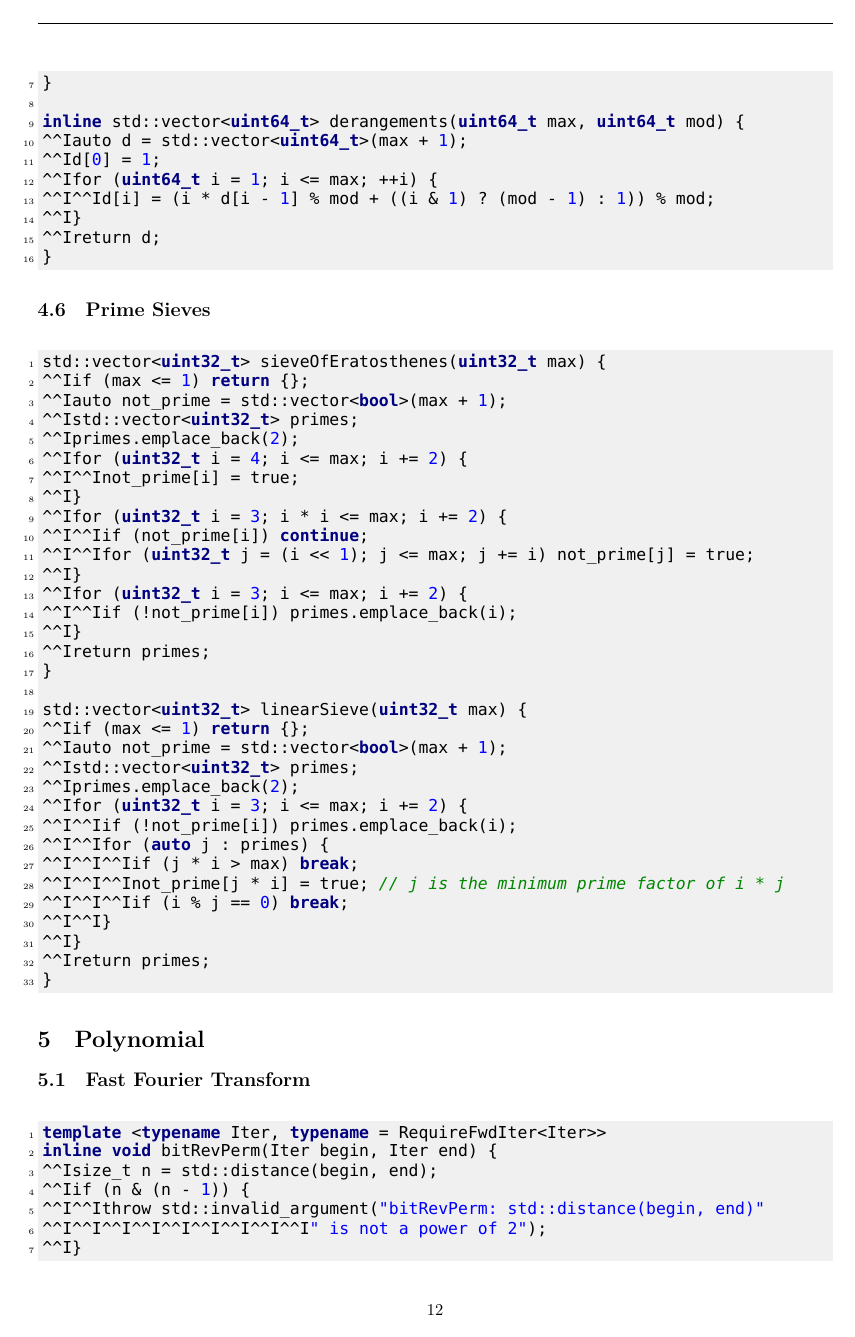
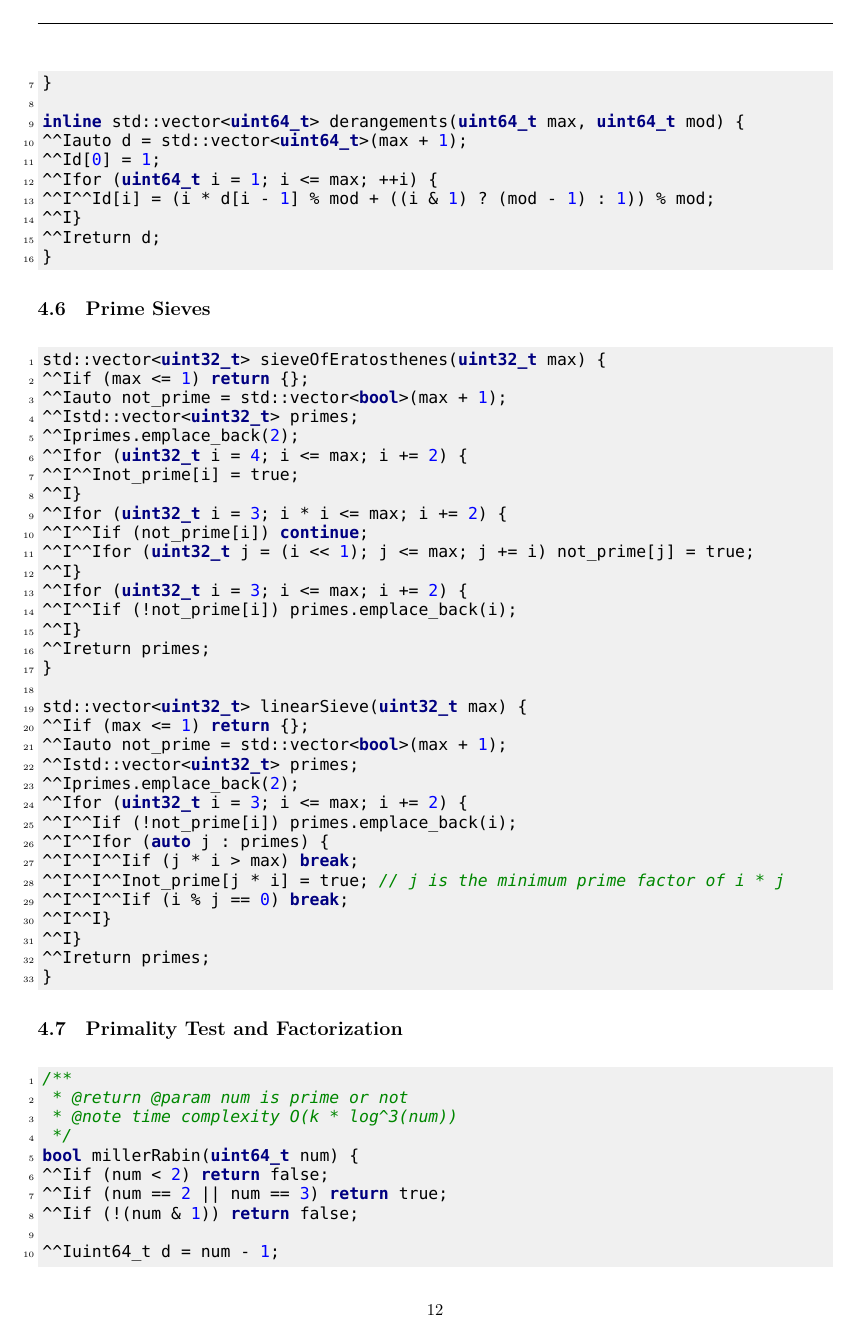
Before and after one commit to Joyce-Peng-GitHub/Templates, a LaTeX document (templates.tex): page 14 of 35 before the commit and page 14 of 36 after it. Compiled offline with XeLaTeX; a missing font is replaced by an installed copy or a similar font.

Commit message:
Add Miller-Rabin primality test and Pollard-Rho factorization.

```diff
--- a/templates.tex
+++ b/templates.tex
@@ -777,6 +777,104 @@ std::vector<uint32_t> linearSieve(uint32_t max) {
 		}
 	}
 	return primes;
+}
+\end{minted}
+
+\subsection{Primality Test and Factorization}
+\begin{minted}{cpp}
+/**
+ * @return @param num is prime or not
+ * @note time complexity O(k * log^3(num))
+ */
+bool millerRabin(uint64_t num) {
+	if (num < 2) return false;
+	if (num == 2 || num == 3) return true;
+	if (!(num & 1)) return false;
+
+	uint64_t d = num - 1;
+	unsigned s = __builtin_ctzll(d);
+	d >>= s;
+
+	constexpr std::array<uint64_t, 12>
+		BASES{2, 3, 5, 7, 11, 13, 17, 19, 23, 29, 31, 37};
+	for (auto base : BASES) {
+		if (num <= base) break;
+
+		uint64_t x = qPowMod(base, d, num);
+		if (x == 1 || x == num - 1) continue;
+
+		bool is_composite = true;
+		for (unsigned r = 1; r < s; ++r) {
+			x = static_cast<__uint128_t>(x) * x % num;
+			if (x == num - 1) {
+				is_composite = false;
+				break;
+			}
+		}
+
+		if (is_composite) return false;
+	}
+	return true;
+}
+
+/**
+ * @return a non-trivial factor of @param num
+ * @note expected time complexity O(n^(1/4))
+ */
+uint64_t pollardRho(uint64_t num) {
+	if (!(num & 1)) return 2;
+	if (millerRabin(num)) return num;
+
+	std::mt19937_64 rng(std::chrono::steady_clock::now().time_since_epoch().count());
+	std::uniform_int_distribution<uint64_t> distrib(1, num - 1);
+
+	uint64_t y = distrib(rng), c = distrib(rng), m = distrib(rng),
+			 g = 1, r = 1, q = 1, x = 0, ys = 0;
+
+	while (g == 1) {
+		x = y;
+		for (uint64_t i = 0; i < r; ++i) {
+			y = (static_cast<__uint128_t>(y) * y % num + c) % num;
+		}
+
+		uint64_t k = 0;
+		while (k < r && g == 1) {
+			ys = y;
+			for (int i = 0; i < std::min(uint64_t(128), r - k); i++) {
+				y = (static_cast<__uint128_t>(y) * y % num + c) % num;
+				// q = q * |x - y| % num
+				uint64_t diff = (x > y) ? (x - y) : (y - x);
+				q = static_cast<__uint128_t>(q) * diff % num;
+			}
+			g = std::__gcd(q, num);
+			k += 128;
+		}
+		r <<= 1;
+	}
+
+	if (g == num) {
+		while (true) {
+			ys = (static_cast<__uint128_t>(ys) * ys % num + c) % num;
+			uint64_t diff = (x > ys) ? (x - ys) : (ys - x);
+			g = std::__gcd(diff, num);
+			if (g > 1) break;
+		}
+	}
+
+	return g;
+}
+
+void factorize(uint64_t num, std::map<uint64_t, uint32_t> &factors) {
+	if (num == 1) return;
+	if (millerRabin(num)) {
+		++factors[num];
+		return;
+	}
+
+	uint64_t factor = num;
+	while (factor == num) factor = pollardRho(num);
+	factorize(factor, factors);
+	factorize(num / factor, factors);
 }
 \end{minted}
 
```
Also changed, not shown: 2 other files.
